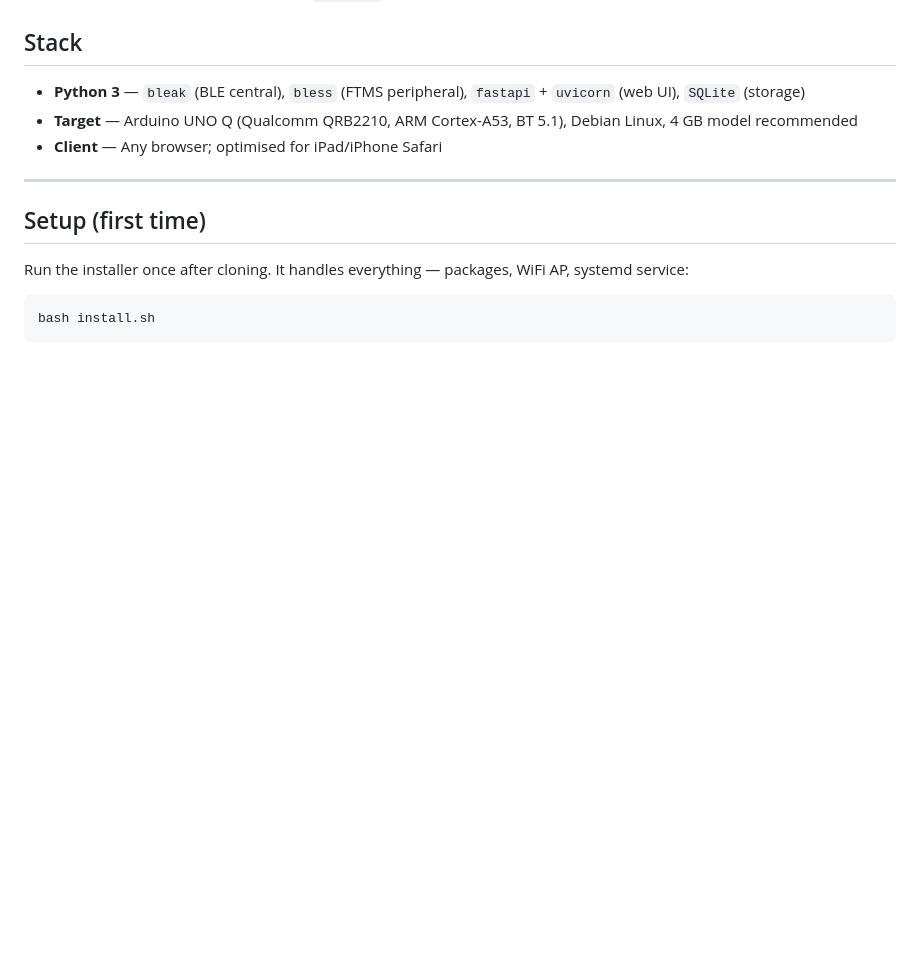
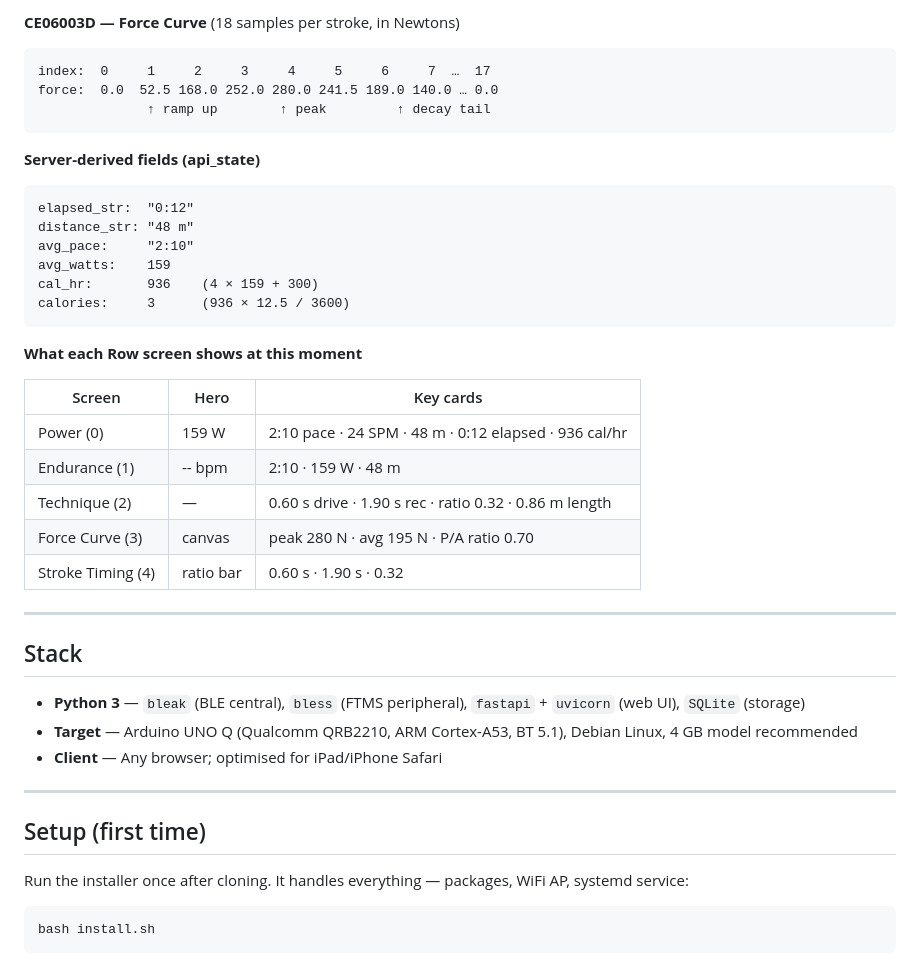
Before and after one commit to Ave13/erg-onomics, a Markdown page: README.md, the part around one of its changes. GitHub-like rendering; blank space fills up the shorter version.

````diff
--- a/README.md
+++ b/README.md
@@ -48,3 +117,31 @@ Concept2 PM5 rowing app for the Arduino UNO Q. Connects to the PM5 over BLE, log
+**CE06003D — Force Curve** (18 samples per stroke, in Newtons)
+```
+index:  0     1     2     3     4     5     6     7  …  17
+force:  0.0  52.5 168.0 252.0 280.0 241.5 189.0 140.0 … 0.0
+              ↑ ramp up        ↑ peak         ↑ decay tail
+```
+
+**Server-derived fields (api_state)**
+```
+elapsed_str:  "0:12"
+distance_str: "48 m"
+avg_pace:     "2:10"
+avg_watts:    159
+cal_hr:       936    (4 × 159 + 300)
+calories:     3      (936 × 12.5 / 3600)
+```
+
+**What each Row screen shows at this moment**
+
+| Screen | Hero | Key cards |
+|---|---|---|
+| Power (0) | 159 W | 2:10 pace · 24 SPM · 48 m · 0:12 elapsed · 936 cal/hr |
+| Endurance (1) | -- bpm | 2:10 · 159 W · 48 m |
+| Technique (2) | — | 0.60 s drive · 1.90 s rec · ratio 0.32 · 0.86 m length |
+| Force Curve (3) | canvas | peak 280 N · avg 195 N · P/A ratio 0.70 |
+| Stroke Timing (4) | ratio bar | 0.60 s · 1.90 s · 0.32 |
+
+---
 
 ## Stack
 
````
Also changed, not shown: other parts of README.md (+69 -0 lines).
